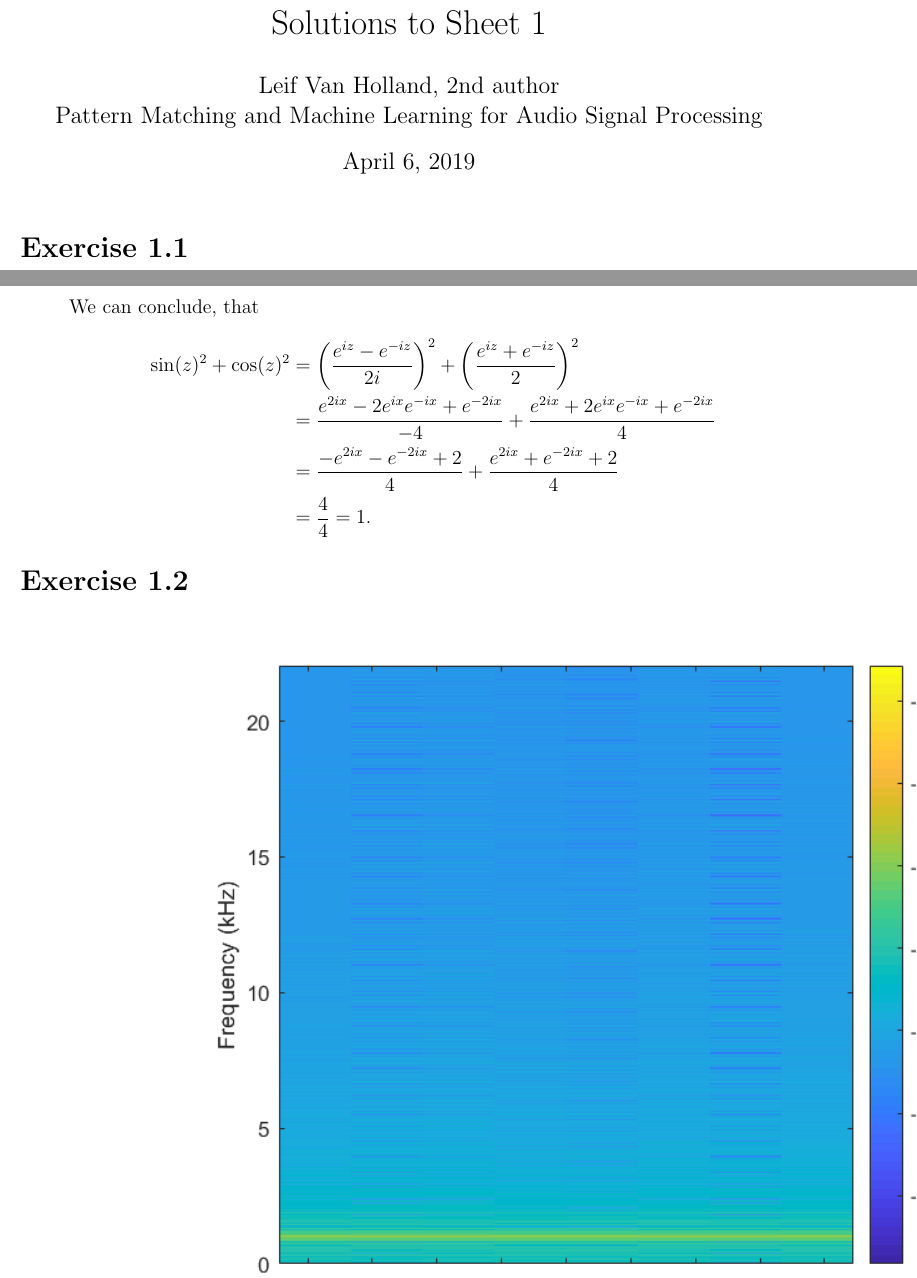
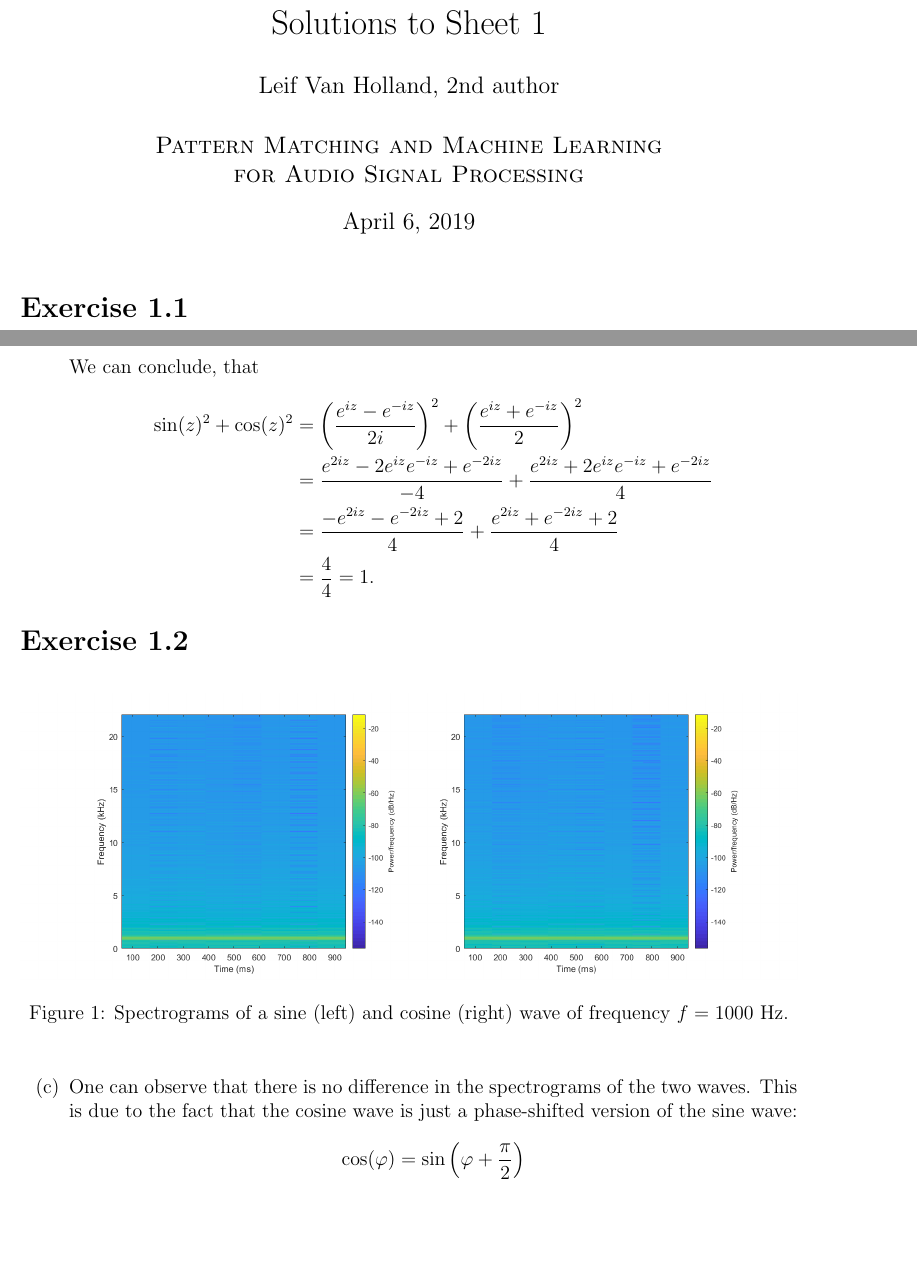
Before and after one commit to lukasdrexler/PM2L4Audio, a LaTeX document (Sheet1/Sheet1Solutions.tex): two parts of pages 1 and 2 of 2, joined at a grey line, cut so that both start at the same text, the shorter picture padded with empty space. Compiled offline with pdfLaTeX.

Commit message:
add solution for exc 1.2

```diff
--- a/Sheet1/Sheet1Solutions.tex
+++ b/Sheet1/Sheet1Solutions.tex
@@ -34,8 +17,9 @@
 % --------------------------------------------------------------
 
 \title{Solutions to Sheet 1}
-\author{Leif Van Holland, 2nd author \\
-Pattern Matching and Machine Learning for Audio Signal Processing}
+\author{Leif Van Holland, 2nd author \\ \\
+\textsc{Pattern Matching and Machine Learning} \\
+\textsc{for Audio Signal Processing}}
 
 \maketitle
 
@@ -60,15 +44,24 @@ Pattern Matching and Machine Learning for Audio Signal Processing}
      We can conclude, that
      \begin{align*}
          \sin(z)^2 + \cos(z)^2 &= \left(\frac{e^{iz}-e^{-iz}}{2i}\right)^2 + \left(\frac{e^{iz}+e^{-iz}}{2}\right)^2 \\
-         &= \frac{e^{2ix}-2e^{ix}e^{-ix}+e^{-2ix}}{-4} + \frac{e^{2ix}+2e^{ix}e^{-ix}+e^{-2ix}}{4} \\
-         &= \frac{-e^{2ix}-e^{-2ix}+2}{4} + \frac{e^{2ix}+e^{-2ix}+2}{4} \\
+         &= \frac{e^{2iz}-2e^{iz}e^{-iz}+e^{-2iz}}{-4} + \frac{e^{2iz}+2e^{iz}e^{-iz}+e^{-2iz}}{4} \\
+         &= \frac{-e^{2iz}-e^{-2iz}+2}{4} + \frac{e^{2iz}+e^{-2iz}+2}{4} \\
          &= \frac{4}{4} = 1.
      \end{align*}
 
 \end{itemize}
 
 \section*{Exercise 1.2}
-\includegraphics{spectograms}
+\begin{figure}[h]
+    \centering
+    \includegraphics[width=\textwidth]{spectrograms}
+    \caption{Spectrograms of a sine (left) and cosine (right) wave of frequency $f = 1000$ Hz.}
+\end{figure}
+
+\begin{itemize}
+    \item [(c)] One can observe that there is no difference in the spectrograms of the two waves. This is due to the fact that the cosine wave is just a phase-shifted version of the sine wave:
+    \[\cos(\varphi) = \sin\left(\varphi+\frac{\pi}{2}\right)\]
+\end{itemize}
 
 % --------------------------------------------------------------
 %     You don't have to mess with anything below this line.
```
Also changed, not shown: Sheet1/spectrograms.png (renamed from Sheet1/spectograms.png), Sheet1/Sheet1Solutions.tex (21 more changed lines).
